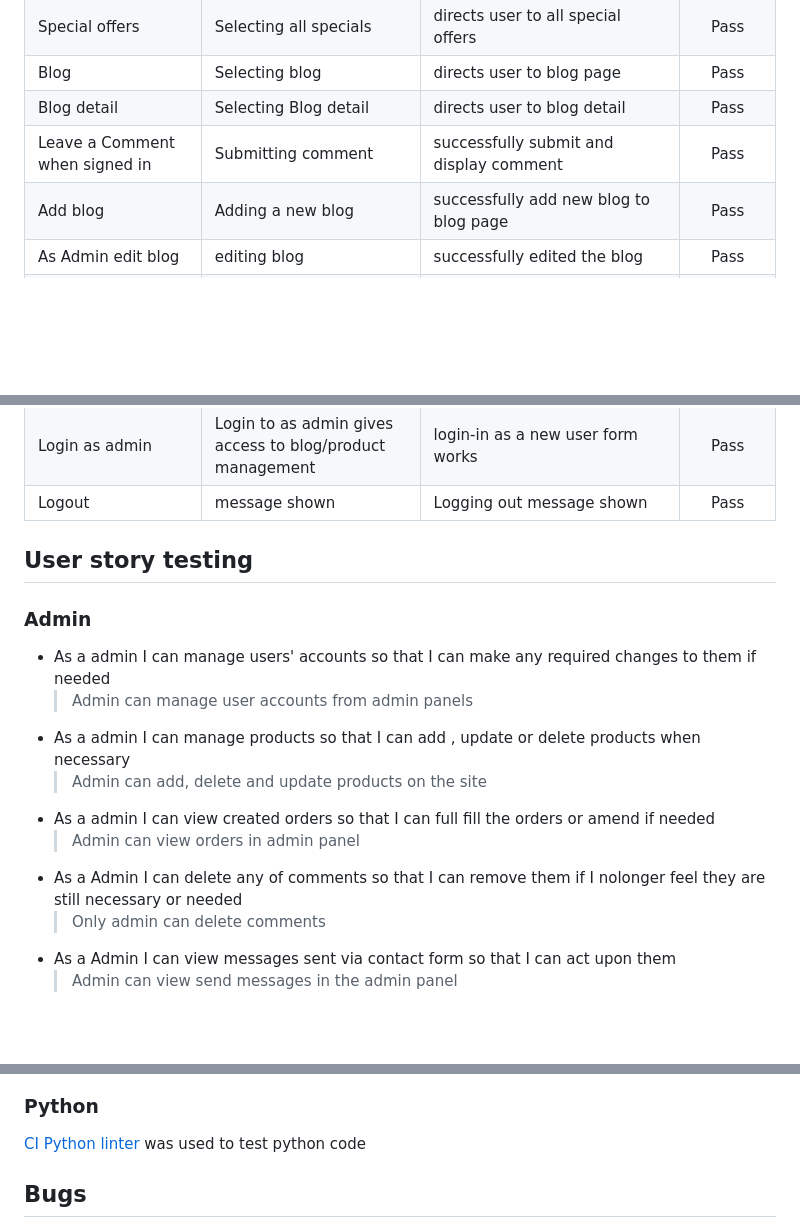
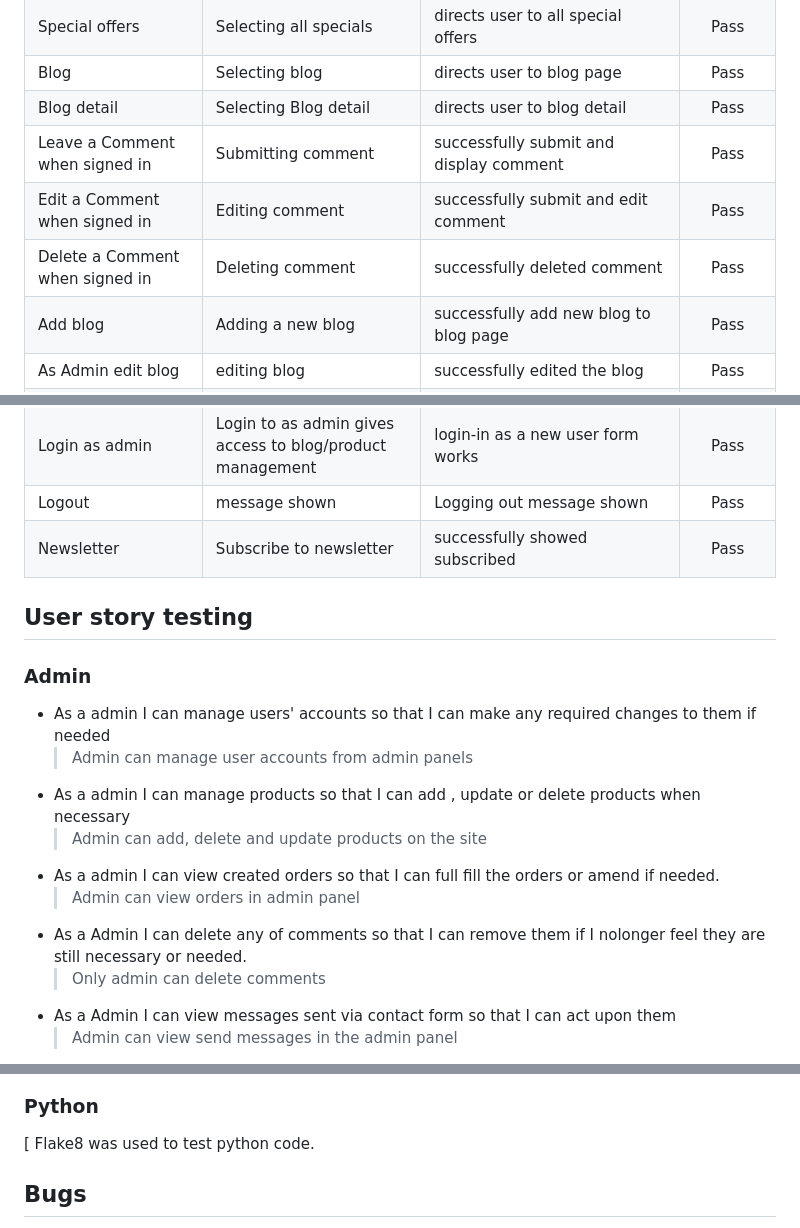
Before and after one commit to Gbemisola23/ebinnaturals, a Markdown page: README.md, 3 parts joined by grey strips. Rendered like a GitHub page; blank space fills up the shorter version.

```diff
--- a/README.md
+++ b/README.md
@@ -431,6 +432,8 @@ They have to put their name, email, the topic and the overall message before sen
 | Blog | Selecting blog |  directs user to blog page |  Pass |
 | Blog detail | Selecting Blog detail |  directs user to blog detail |  Pass |
 | Leave a Comment when signed in | Submitting comment|  successfully submit and display comment |  Pass |
+| Edit a Comment when signed in | Editing comment|  successfully submit and edit comment |  Pass |
+| Delete a Comment when signed in | Deleting comment|  successfully deleted comment |  Pass |
 | Add blog | Adding a new blog | successfully add new blog to blog page  |  Pass |
 | As Admin edit blog | editing blog|  successfully edited the blog |  Pass |
 | As Admin Delete Comment | Deleting comment|  successfully remove comment |  Pass |
@@ -447,6 +450,8 @@ They have to put their name, email, the topic and the overall message before sen
 | Login | Login to an account | login-in as a new user form works |  Pass |
 | Login as admin| Login to as admin gives access to blog/product management | login-in as a new user form works |  Pass |
 | Logout | message shown | Logging out message shown |  Pass |
+| Newsletter | Subscribe to newsletter|  successfully showed subscribed|  Pass |
+
 
 ## User story testing
 ### Admin
@@ -456,10 +461,10 @@ They have to put their name, email, the topic and the overall message before sen
 * As a admin I can manage products so that I can add ,
     update or delete products when necessary
    > Admin can add, delete and update products on the site
-* As a admin I can view created orders so that I can full fill the orders or amend if needed
+* As a admin I can view created orders so that I can full fill the orders or amend if needed.
    > Admin can view orders in admin panel
 * As a Admin I can delete any of comments so that
-    I can remove them if I nolonger feel they are still necessary or needed
+    I can remove them if I nolonger feel they are still necessary or needed.
    > Only admin can delete comments
 * As a Admin I can view messages sent via contact form so that I can act upon them
    > Admin can view send messages in the admin panel
@@ -544,7 +555,7 @@ Mobile
   </details>
 
 ### Python
-[ CI Python linter ](https://pep8ci.herokuapp.com/) was used to test python code
+[ Flake8 was used to test python code.
 
 ## Bugs
 
```
Also changed, not shown: other parts of README.md (+46 -77 lines), static/images/checkout_success.png (added).
